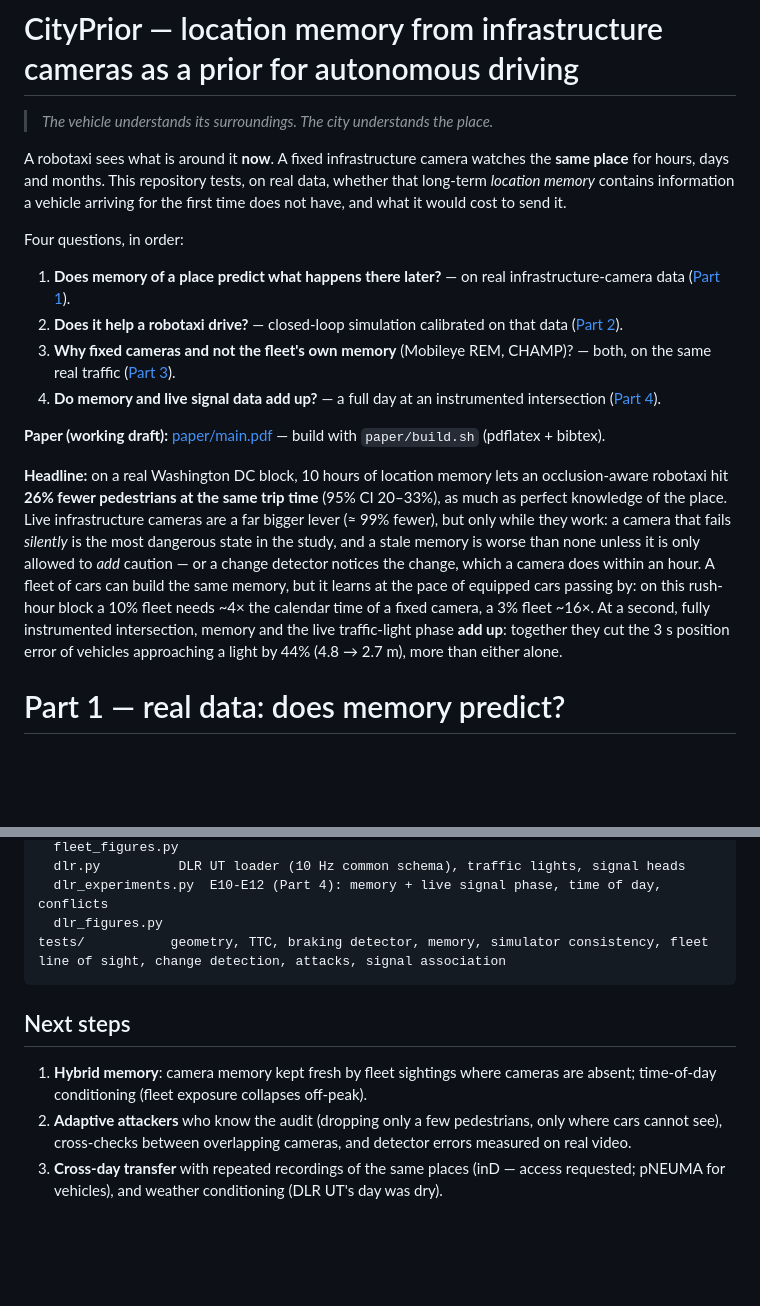
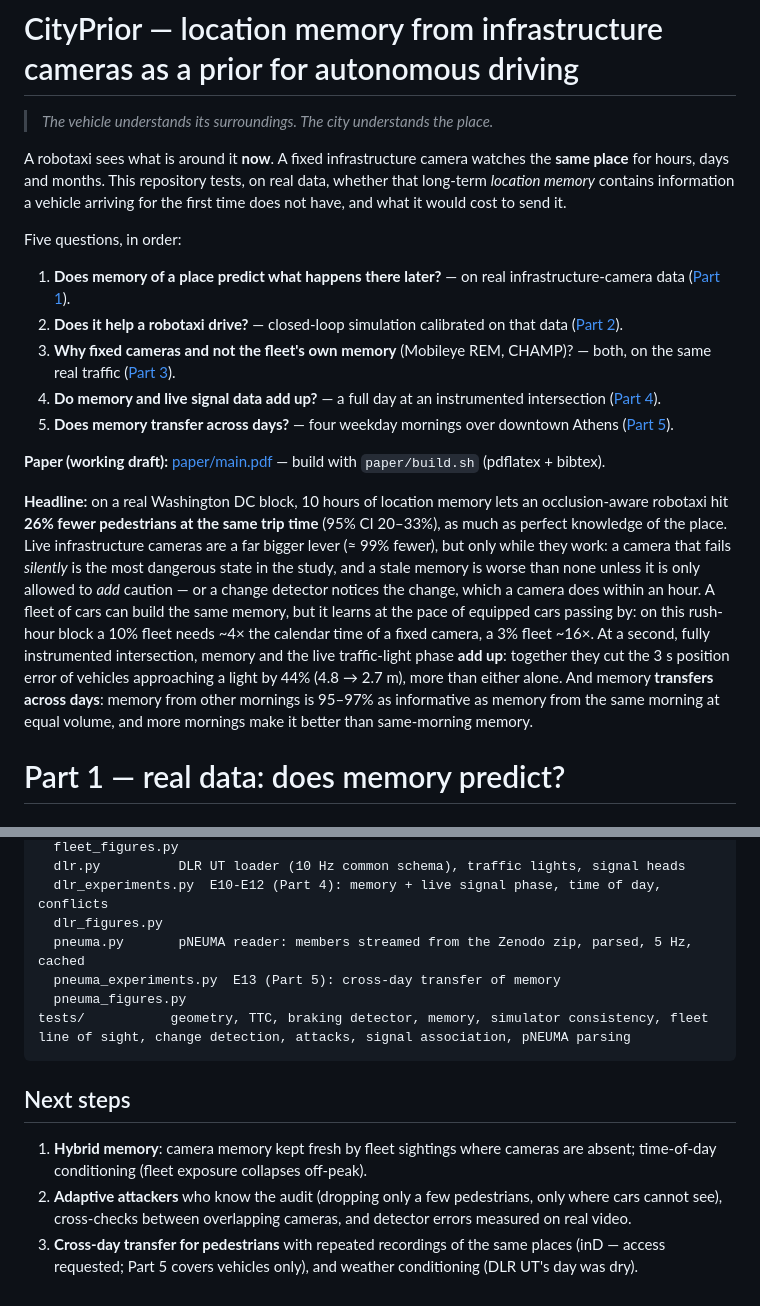
Before and after one commit to f0444/cityprior, a Markdown page: README.md, 2 parts joined by grey strips. GitHub-like rendering; blank space fills up the shorter version.

````diff
--- a/README.md
+++ b/README.md
@@ -6,12 +6,13 @@ A robotaxi sees what is around it **now**. A fixed infrastructure camera watches
 days and months. This repository tests, on real data, whether that long-term *location memory* contains
 information a vehicle arriving for the first time does not have, and what it would cost to send it.
 
-Four questions, in order:
+Five questions, in order:
 
 1. **Does memory of a place predict what happens there later?** — on real infrastructure-camera data ([Part 1](#part-1--real-data-does-memory-predict)).
 2. **Does it help a robotaxi drive?** — closed-loop simulation calibrated on that data ([Part 2](#part-2--closed-loop-simulation-does-memory-help-a-robotaxi-drive)).
 3. **Why fixed cameras and not the fleet's own memory** (Mobileye REM, CHAMP)? — both, on the same real traffic ([Part 3](#part-3--fleet-memory-vs-infrastructure-memory)).
 4. **Do memory and live signal data add up?** — a full day at an instrumented intersection ([Part 4](#part-4--a-full-day-at-an-instrumented-intersection-dlr-ut)).
+5. **Does memory transfer across days?** — four weekday mornings over downtown Athens ([Part 5](#part-5--does-memory-transfer-across-days-pneuma)).
 
 **Paper (working draft):** [paper/main.pdf](paper/main.pdf) — build with `paper/build.sh` (pdflatex + bibtex).
 
@@ -22,7 +23,9 @@ Live infrastructure cameras are a far bigger lever (≈ 99% fewer), but only whi
 allowed to *add* caution — or a change detector notices the change, which a camera does within an hour. A fleet of cars can build the same memory, but it learns at the pace of equipped cars
 passing by: on this rush-hour block a 10% fleet needs ~4× the calendar time of a fixed camera, a 3% fleet ~16×.
 At a second, fully instrumented intersection, memory and the live traffic-light phase **add up**: together they
-cut the 3 s position error of vehicles approaching a light by 44% (4.8 → 2.7 m), more than either alone.
+cut the 3 s position error of vehicles approaching a light by 44% (4.8 → 2.7 m), more than either alone. And memory
+**transfers across days**: memory from other mornings is 95–97% as informative as memory from the same morning at equal
+volume, and more mornings make it better than same-morning memory.
 
 # Part 1 — real data: does memory predict?
 
@@ -302,7 +330,10 @@ src/cityprior/
   dlr.py          DLR UT loader (10 Hz common schema), traffic lights, signal heads
   dlr_experiments.py  E10-E12 (Part 4): memory + live signal phase, time of day, conflicts
   dlr_figures.py
-tests/           geometry, TTC, braking detector, memory, simulator consistency, fleet line of sight, change detection, attacks, signal association
+  pneuma.py       pNEUMA reader: members streamed from the Zenodo zip, parsed, 5 Hz, cached
+  pneuma_experiments.py  E13 (Part 5): cross-day transfer of memory
+  pneuma_figures.py
+tests/           geometry, TTC, braking detector, memory, simulator consistency, fleet line of sight, change detection, attacks, signal association, pNEUMA parsing
 ```
 
 ## Next steps
@@ -311,5 +342,5 @@ tests/           geometry, TTC, braking detector, memory, simulator consistency,
    conditioning (fleet exposure collapses off-peak).
 2. **Adaptive attackers** who know the audit (dropping only a few pedestrians, only where cars cannot see),
    cross-checks between overlapping cameras, and detector errors measured on real video.
-3. **Cross-day transfer** with repeated recordings of the same places (inD — access requested; pNEUMA for vehicles),
-   and weather conditioning (DLR UT's day was dry).
+3. **Cross-day transfer for pedestrians** with repeated recordings of the same places (inD — access requested;
+   Part 5 covers vehicles only), and weather conditioning (DLR UT's day was dry).
````
Also changed, not shown: other parts of README.md (+25 -0 lines), results/figures/pneuma1_cross_day.png (added), 8 other files.
